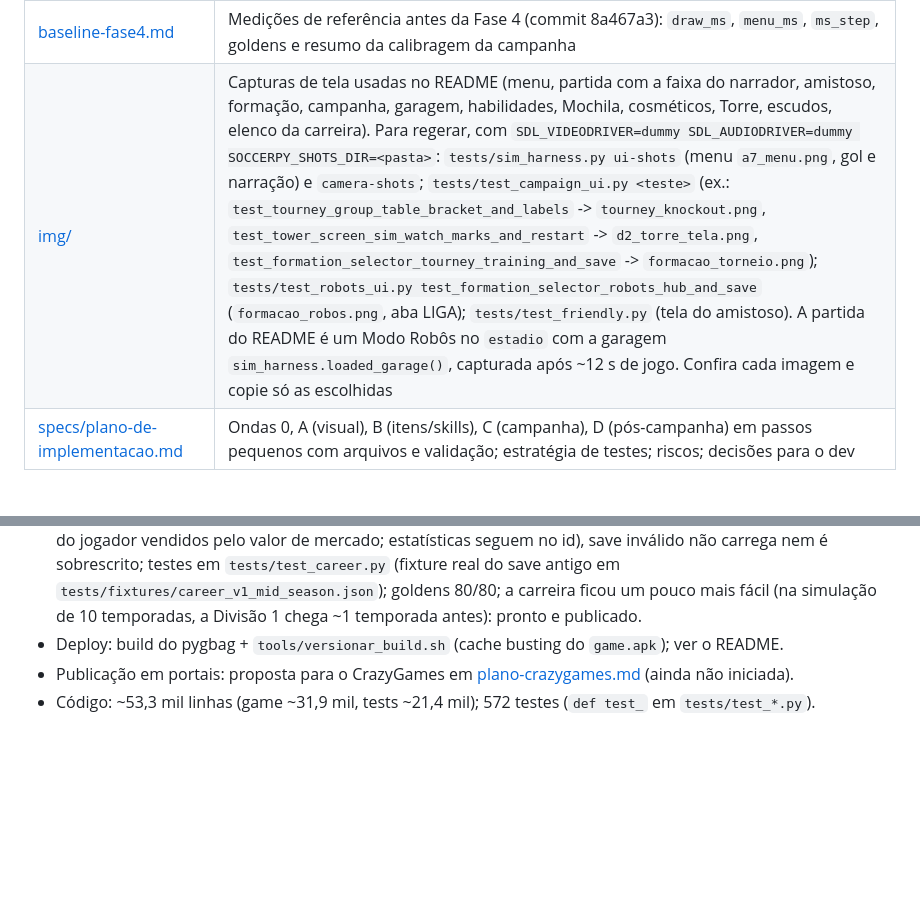
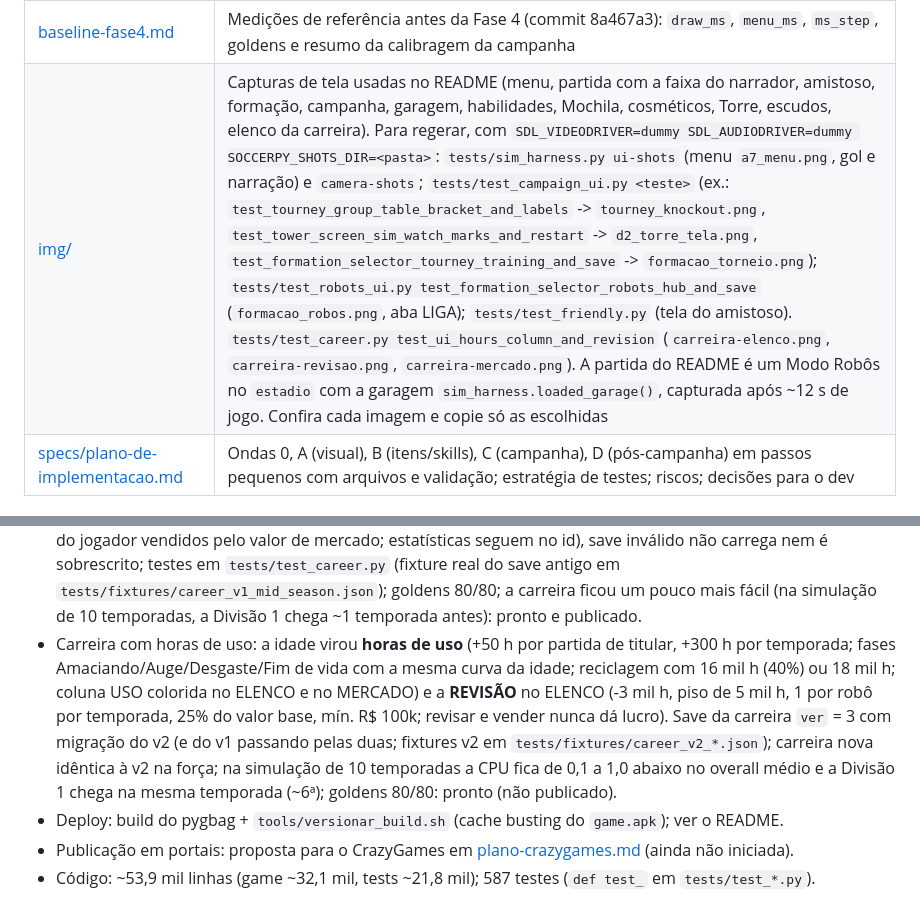
Before and after one commit to brunokobi/soccerrobo, a Markdown page: docs/INDEX.md, 2 parts joined by grey strips. Drawn GitHub-style; blank space fills up the shorter version.

```diff
--- a/docs/INDEX.md
+++ b/docs/INDEX.md
@@ -14,7 +14,7 @@ Planejamento e especificações do jogo. O código e os comandos do dia a dia es
 | [specs/estatisticas.md](specs/estatisticas.md) | Estatísticas da partida (coleta passiva no motor: gols, assistências, chutes, passes, desarmes, dribles, defesas, posse), nota e MELHOR DO JOGO, onde aparecem em cada modo (fim da partida, card do resumo, TAB), SIMULAR com RNG privado, acumulados nos saves (robo `cs`, liga `ps`, torneio `ps`, jogadores da carreira) e limitações |
 | [plano-crazygames.md](plano-crazygames.md) | Proposta para publicar no CrazyGames: como funciona a publicação (Basic/Full Launch, repasse), direitos dos áudios a trocar, inglês, SDK de anúncios (`game/portal.py`), build sem CDN externo, celular, página, cadastro/pagamento e ordem dos passos |
 | [baseline-fase4.md](baseline-fase4.md) | Medições de referência antes da Fase 4 (commit 8a467a3): `draw_ms`, `menu_ms`, `ms_step`, goldens e resumo da calibragem da campanha |
-| [img/](img/) | Capturas de tela usadas no README (menu, partida com a faixa do narrador, amistoso, formação, campanha, garagem, habilidades, Mochila, cosméticos, Torre, escudos, elenco da carreira). Para regerar, com `SDL_VIDEODRIVER=dummy SDL_AUDIODRIVER=dummy SOCCERPY_SHOTS_DIR=<pasta>`: `tests/sim_harness.py ui-shots` (menu `a7_menu.png`, gol e narração) e `camera-shots`; `tests/test_campaign_ui.py <teste>` (ex.: `test_tourney_group_table_bracket_and_labels` -> `tourney_knockout.png`, `test_tower_screen_sim_watch_marks_and_restart` -> `d2_torre_tela.png`, `test_formation_selector_tourney_training_and_save` -> `formacao_torneio.png`); `tests/test_robots_ui.py test_formation_selector_robots_hub_and_save` (`formacao_robos.png`, aba LIGA); `tests/test_friendly.py` (tela do amistoso). A partida do README é um Modo Robôs no `estadio` com a garagem `sim_harness.loaded_garage()`, capturada após ~12 s de jogo. Confira cada imagem e copie só as escolhidas |
+| [img/](img/) | Capturas de tela usadas no README (menu, partida com a faixa do narrador, amistoso, formação, campanha, garagem, habilidades, Mochila, cosméticos, Torre, escudos, elenco da carreira). Para regerar, com `SDL_VIDEODRIVER=dummy SDL_AUDIODRIVER=dummy SOCCERPY_SHOTS_DIR=<pasta>`: `tests/sim_harness.py ui-shots` (menu `a7_menu.png`, gol e narração) e `camera-shots`; `tests/test_campaign_ui.py <teste>` (ex.: `test_tourney_group_table_bracket_and_labels` -> `tourney_knockout.png`, `test_tower_screen_sim_watch_marks_and_restart` -> `d2_torre_tela.png`, `test_formation_selector_tourney_training_and_save` -> `formacao_torneio.png`); `tests/test_robots_ui.py test_formation_selector_robots_hub_and_save` (`formacao_robos.png`, aba LIGA); `tests/test_friendly.py` (tela do amistoso). `tests/test_career.py test_ui_hours_column_and_revision` (`carreira-elenco.png`, `carreira-revisao.png`, `carreira-mercado.png`). A partida do README é um Modo Robôs no `estadio` com a garagem `sim_harness.loaded_garage()`, capturada após ~12 s de jogo. Confira cada imagem e copie só as escolhidas |
 | [specs/plano-de-implementacao.md](specs/plano-de-implementacao.md) | Ondas 0, A (visual), B (itens/skills), C (campanha), D (pós-campanha) em passos pequenos com arquivos e validação; estratégia de testes; riscos; decisões para o dev |
 
 ## Estado
@@ -78,6 +78,13 @@ Planejamento e especificações do jogo. O código e os comandos do dia a dia es
   `tests/test_career.py` (fixture real do save antigo em `tests/fixtures/career_v1_mid_season.json`); goldens 80/80;
   a carreira ficou um pouco mais fácil (na simulação de 10 temporadas, a Divisão 1 chega ~1 temporada antes):
   pronto e publicado.
+- Carreira com horas de uso: a idade virou **horas de uso** (+50 h por partida de titular, +300 h por temporada;
+  fases Amaciando/Auge/Desgaste/Fim de vida com a mesma curva da idade; reciclagem com 16 mil h (40%) ou 18 mil h;
+  coluna USO colorida no ELENCO e no MERCADO) e a **REVISÃO** no ELENCO (-3 mil h, piso de 5 mil h, 1 por robô por
+  temporada, 25% do valor base, mín. R$ 100k; revisar e vender nunca dá lucro). Save da carreira `ver` = 3 com
+  migração do v2 (e do v1 passando pelas duas; fixtures v2 em `tests/fixtures/career_v2_*.json`); carreira nova
+  idêntica à v2 na força; na simulação de 10 temporadas a CPU fica de 0,1 a 1,0 abaixo no overall médio e a
+  Divisão 1 chega na mesma temporada (~6ª); goldens 80/80: pronto (não publicado).
 - Deploy: build do pygbag + `tools/versionar_build.sh` (cache busting do `game.apk`); ver o README.
 - Publicação em portais: proposta para o CrazyGames em [plano-crazygames.md](plano-crazygames.md) (ainda não iniciada).
-- Código: ~53,3 mil linhas (game ~31,9 mil, tests ~21,4 mil); 572 testes (`def test_` em `tests/test_*.py`).
+- Código: ~53,9 mil linhas (game ~32,1 mil, tests ~21,8 mil); 587 testes (`def test_` em `tests/test_*.py`).
```
Also changed, not shown: README.md (+13 -6 lines), docs/roadmap.md (+1 -0 lines), docs/img/carreira-elenco.png.
